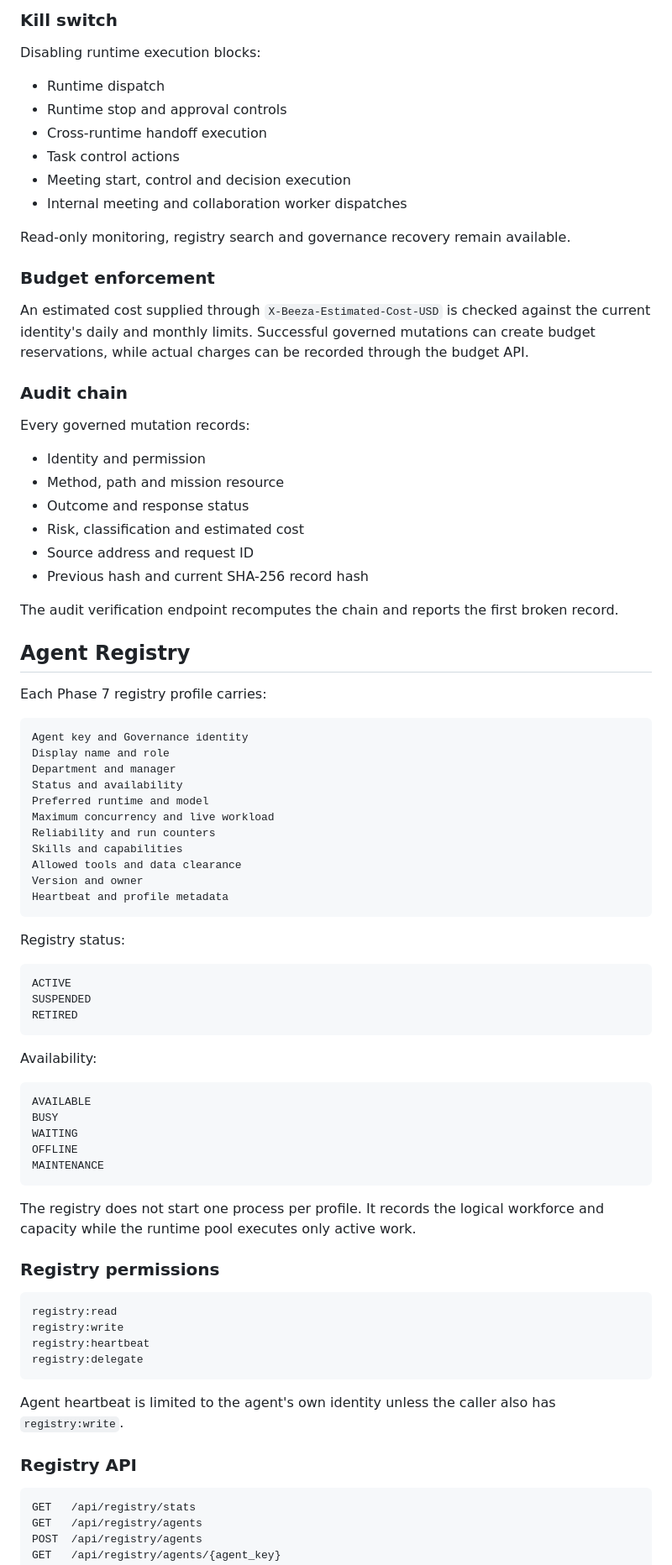
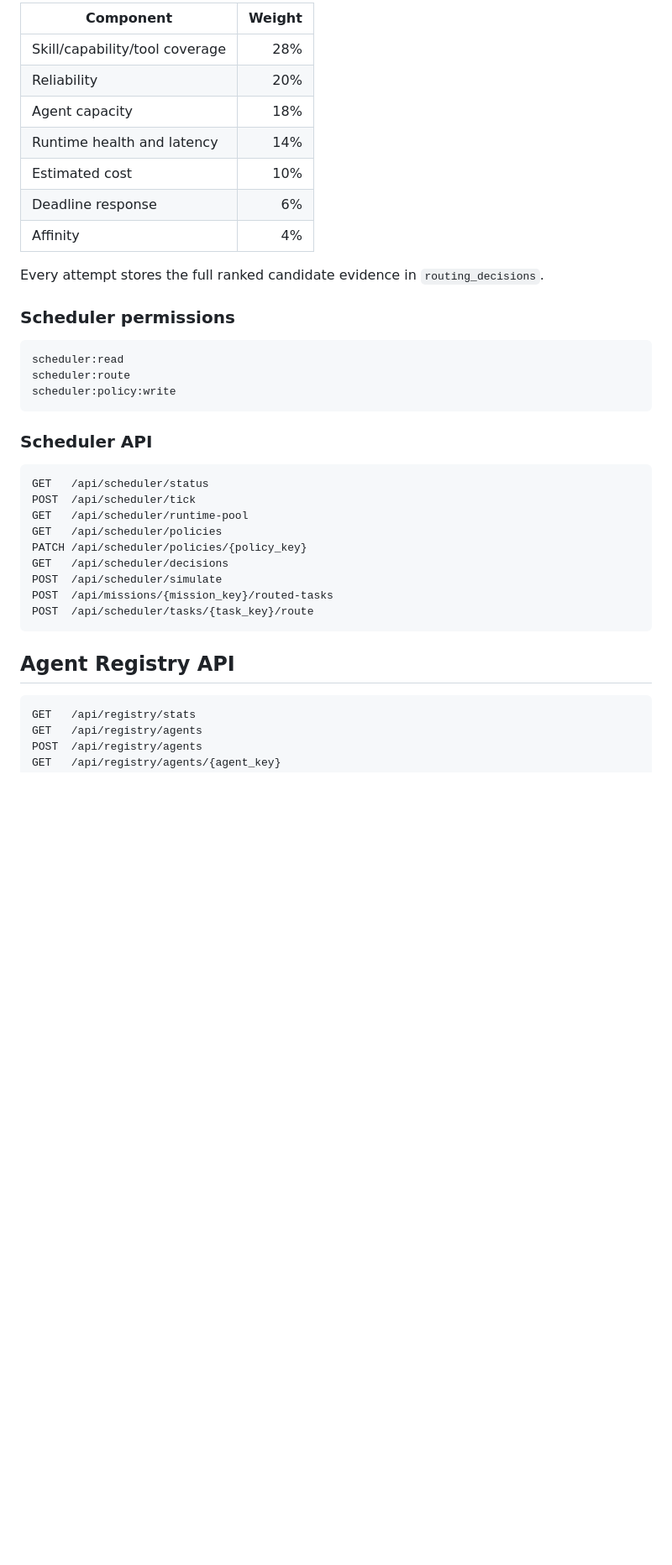
Before and after one commit to paddman/Beezaoffice, a Markdown page: README.md, the part around one of its changes. Shown at 84% size. GitHub-like rendering; blank space fills up the shorter version.

Commit message:
docs: describe Phase 8 intelligent scheduler and failover

````diff
--- a/README.md
+++ b/README.md
@@ -166,84 +184,39 @@ The requester cannot approve its own request.
 
-### Kill switch
+| Component | Weight |
+|---|---:|
+| Skill/capability/tool coverage | 28% |
+| Reliability | 20% |
+| Agent capacity | 18% |
+| Runtime health and latency | 14% |
+| Estimated cost | 10% |
+| Deadline response | 6% |
+| Affinity | 4% |
 
-Disabling runtime execution blocks:
+Every attempt stores the full ranked candidate evidence in `routing_decisions`.
 
-- Runtime dispatch
-- Runtime stop and approval controls
-- Cross-runtime handoff execution
-- Task control actions
-- Meeting start, control and decision execution
-- Internal meeting and collaboration worker dispatches
-
-Read-only monitoring, registry search and governance recovery remain available.
-
-### Budget enforcement
-
-An estimated cost supplied through `X-Beeza-Estimated-Cost-USD` is checked against the current identity's daily and monthly limits. Successful governed mutations can create budget reservations, while actual charges can be recorded through the budget API.
-
-### Audit chain
-
-Every governed mutation records:
-
-- Identity and permission
-- Method, path and mission resource
-- Outcome and response status
-- Risk, classification and estimated cost
-- Source address and request ID
-- Previous hash and current SHA-256 record hash
-
-The audit verification endpoint recomputes the chain and reports the first broken record.
-
-## Agent Registry
-
-Each Phase 7 registry profile carries:
+### Scheduler permissions
 
 ```text
-Agent key and Governance identity
-Display name and role
-Department and manager
-Status and availability
-Preferred runtime and model
-Maximum concurrency and live workload
-Reliability and run counters
-Skills and capabilities
-Allowed tools and data clearance
-Version and owner
-Heartbeat and profile metadata
+scheduler:read
+scheduler:route
+scheduler:policy:write
 ```
 
-Registry status:
+### Scheduler API
 
 ```text
-ACTIVE
-SUSPENDED
-RETIRED
+GET   /api/scheduler/status
+POST  /api/scheduler/tick
+GET   /api/scheduler/runtime-pool
+GET   /api/scheduler/policies
+PATCH /api/scheduler/policies/{policy_key}
+GET   /api/scheduler/decisions
+POST  /api/scheduler/simulate
+POST  /api/missions/{mission_key}/routed-tasks
+POST  /api/scheduler/tasks/{task_key}/route
 ```
 
-Availability:
-
-```text
-AVAILABLE
-BUSY
-WAITING
-OFFLINE
-MAINTENANCE
-```
-
-The registry does not start one process per profile. It records the logical workforce and capacity while the runtime pool executes only active work.
-
-### Registry permissions
-
-```text
-registry:read
-registry:write
-registry:heartbeat
-registry:delegate
-```
-
-Agent heartbeat is limited to the agent's own identity unless the caller also has `registry:write`.
-
-### Registry API
+## Agent Registry API
 
 ```text
 GET   /api/registry/stats
````
Also changed, not shown: other parts of README.md (+128 -118 lines).
